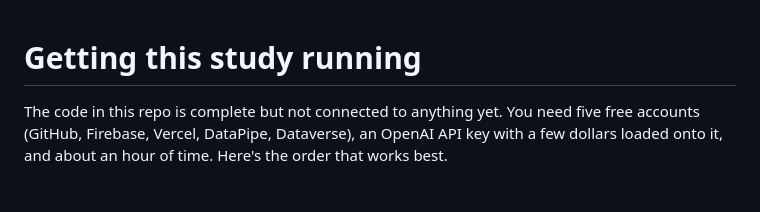
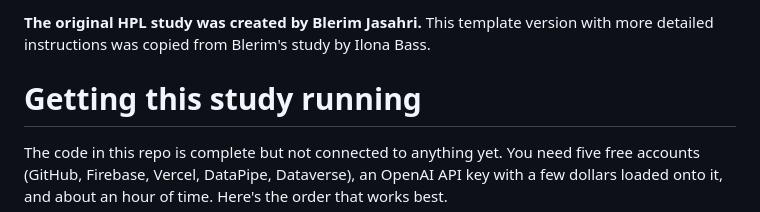
Before and after one commit to ilonabass/hpl-study-LB-TEMPLATE, a Markdown page: SETUP.md, the part around the change. Rendered like a GitHub page; blank space fills up the shorter version.

Commit message:
add credit in SETUP.md

```diff
--- a/SETUP.md
+++ b/SETUP.md
@@ -1,3 +1,5 @@
+**The original HPL study was created by Blerim Jasahri.** This template version with more detailed instructions was copied from Blerim's study by Ilona Bass.
+
 # Getting this study running
 
 The code in this repo is complete but not connected to anything yet. You need five
```
